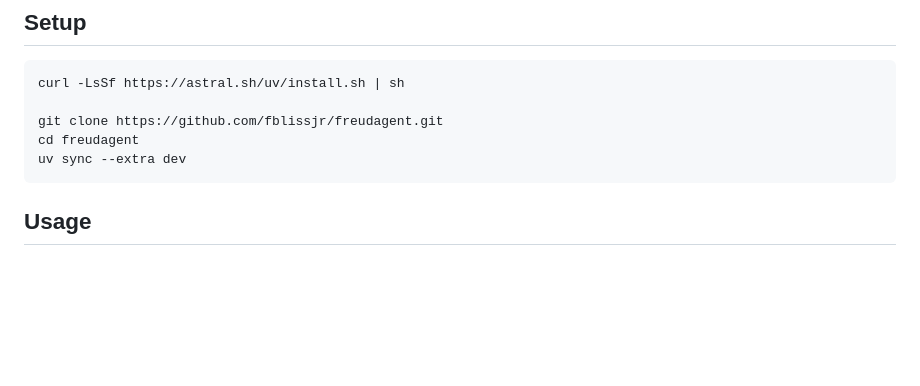
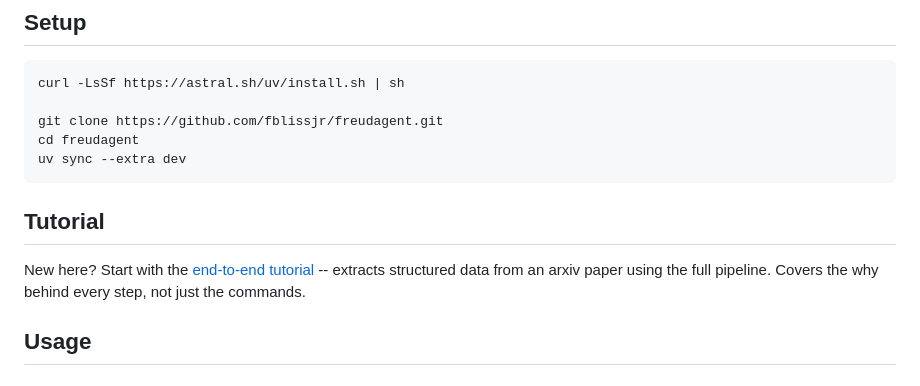
Before and after one commit to fblissjr/freudagent, a Markdown page: README.md, the part around the change. GitHub-like rendering; blank space fills up the shorter version.

````diff
--- a/README.md
+++ b/README.md
@@ -17,6 +17,12 @@ git clone https://github.com/fblissjr/freudagent.git
 cd freudagent
 uv sync --extra dev
 ```
+
+## Tutorial
+
+New here? Start with the [end-to-end tutorial](docs/tutorial-arxiv-extraction.md) --
+extracts structured data from an arxiv paper using the full pipeline. Covers the
+why behind every step, not just the commands.
 
 ## Usage
 
````
Also changed, not shown: CLAUDE.md (+2 -0 lines), docs/tutorial-arxiv-extraction.md (added, +375 -0 lines).
